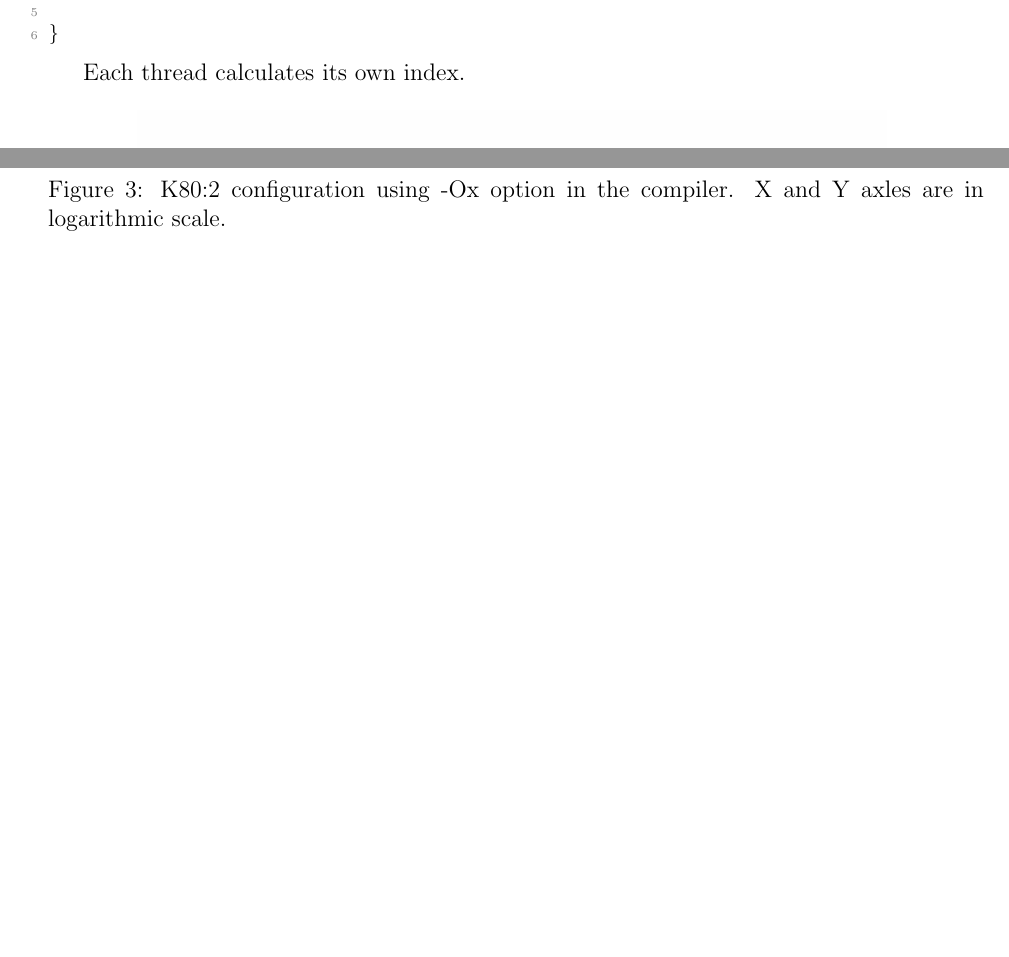
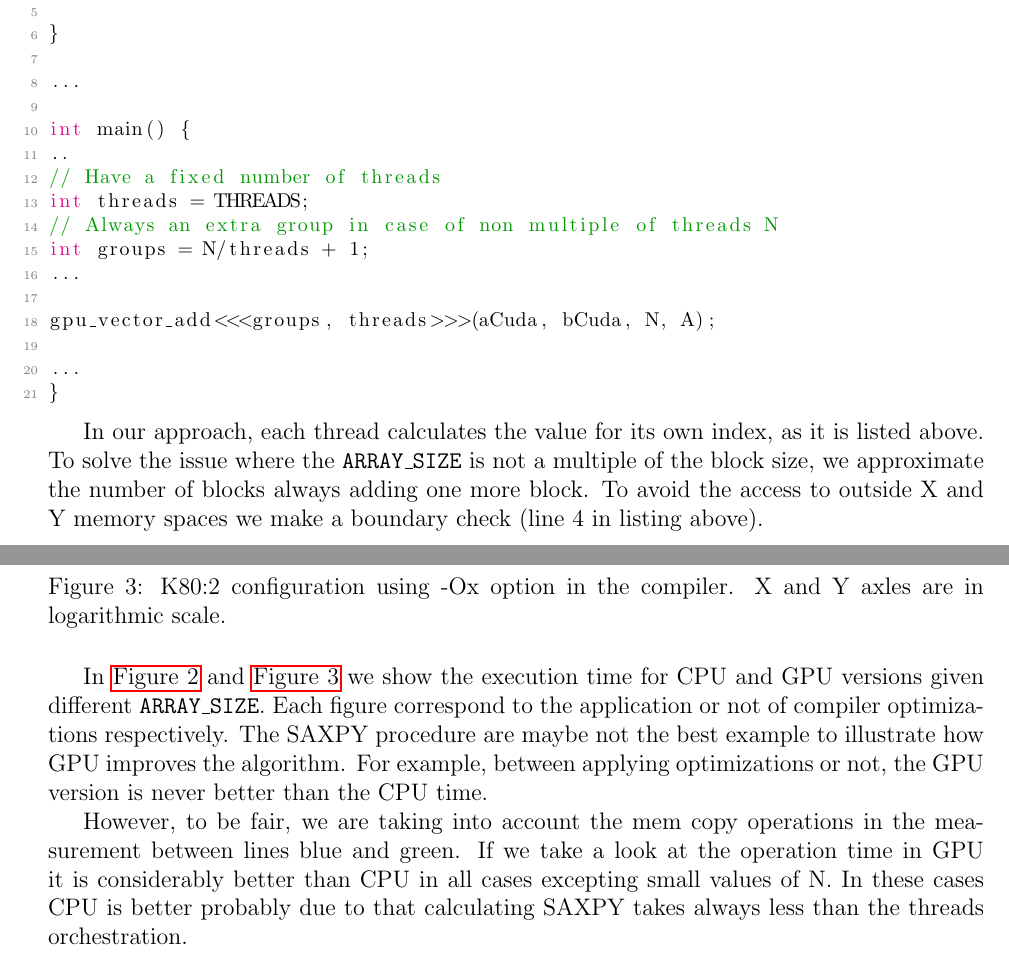
Before and after one commit to Jacarte/HPC_cuda, a LaTeX document (report/main.tex): two parts of pages 5 and 6 of 6 before the commit and two parts of pages 5 and 7 of 7 after it, joined at a grey line, cut so that both start at the same text, the shorter picture padded with empty space. Compiled offline with pdfLaTeX.

Commit message:
Explaining SAXPY

```diff
--- a/report/main.tex
+++ b/report/main.tex
@@ -263,9 +263,27 @@ int main() {
    if (index < n) y[index] = A*x[index] + y[index];
 
 }
+
+...
+
+int main() {
+..
+// Have a fixed number of threads
+int threads = THREADS;
+// Always an extra group in case of non multiple of threads N
+int groups = N/threads + 1;
+...
+
+gpu_vector_add<<<groups, threads>>>(aCuda, bCuda, N, A);
+
+...
+}
+
 \end{lstlisting}
 
-Each thread calculates its own index.
+% Explain how you solved the issue when the ARRAY_SIZE is not a multiple of the block size. If you implemented timing in the code, vary ARRAY_SIZE from small to large, and explain how the execution time changes between GPU and CPU.
+
+In our approach, each thread calculates the value for its own index, as it is listed above. To solve the issue where the \texttt{ARRAY\_SIZE} is not a multiple of the block size, we approximate the number of blocks always adding one more block. To avoid the access to outside X and Y  memory spaces we make a boundary check (line 4 in listing above).
 
 \begin{figure}[H]
 \centering
@@ -283,4 +301,7 @@ Each thread calculates its own index.
   \end{figure}
 
+In \autoref{fig:O0} and \autoref{fig:Ox} we show the execution time for CPU and GPU versions given different \texttt{ARRAY\_SIZE}. Each figure correspond to the application or not of compiler optimizations respectively. The SAXPY procedure are maybe not the best example to illustrate how GPU improves the algorithm. For example, between applying optimizations or not, the GPU version is never better than the CPU time.
+
+However, to be fair, we are taking into account the mem copy operations in the measurement between lines blue and green. If we take a look at the operation time in GPU it is considerably better than CPU in all cases excepting small values of N. In these cases CPU is better probably due to that calculating SAXPY takes always less than the threads orchestration.
 
 \end{document}
```
Also changed, not shown: report/O1.png, report/main.tex (4 more changed lines), 1 other file.
